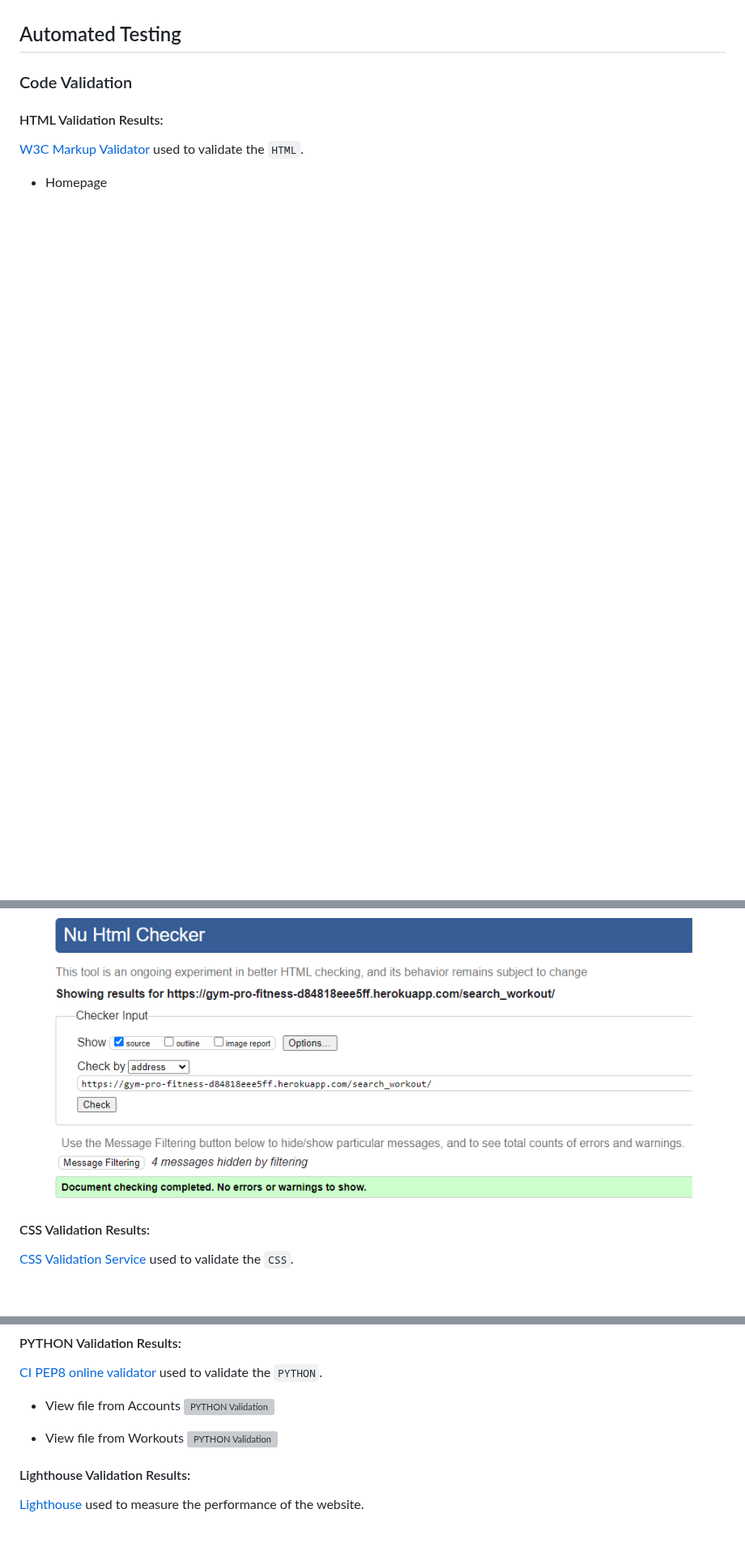
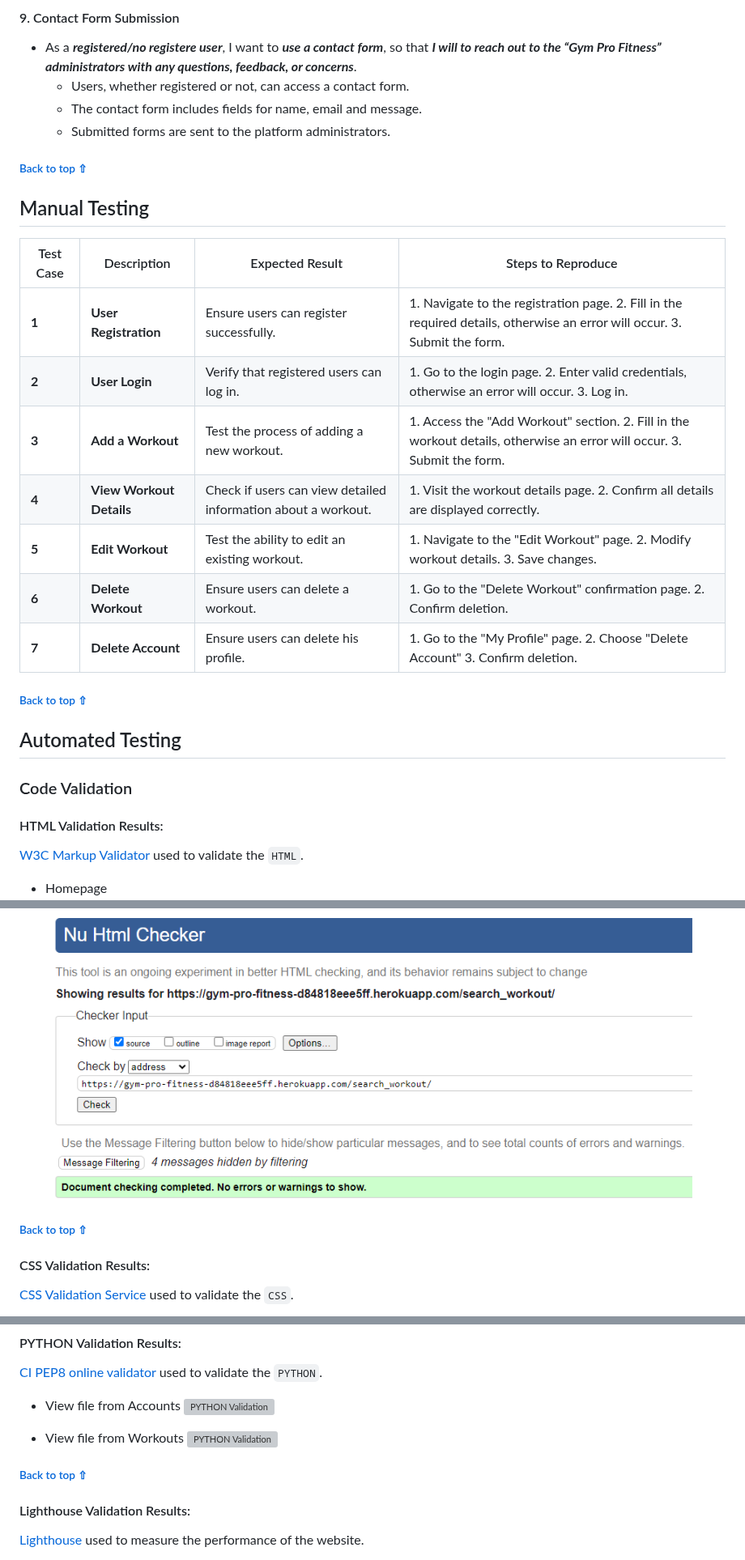
Before and after one commit to GeorgeH23/gym-pro, a Markdown page: TESTING.md, 3 parts joined by grey strips. Shown at 81% size. Drawn GitHub-style; blank space fills up the shorter version; grey boxes are pictures that could not be loaded.

```diff
--- a/TESTING.md
+++ b/TESTING.md
@@ -18,3 +65,24 @@ Return to [README.md](README.md)
+#### 9. Contact Form Submission
+- As a ***registered/no registere user***, I want to ***use a contact form***, so that ***I will to reach out to the “Gym Pro Fitness” administrators with any questions, feedback, or concerns***.
+    - Users, whether registered or not, can access a contact form.
+    - The contact form includes fields for name, email and message.
+    - Submitted forms are sent to the platform administrators.
+
+###### [Back to top ⇧](#table-of-contents)
+
+## Manual Testing
+
+| Test Case | Description | Expected Result | Steps to Reproduce |
+| --- | --- | --- | --- |
+| **1** | **User Registration** | Ensure users can register successfully. | 1. Navigate to the registration page. 2. Fill in the required details, otherwise an error will occur. 3. Submit the form. |
+| **2** | **User Login** | Verify that registered users can log in. | 1. Go to the login page. 2. Enter valid credentials, otherwise an error will occur. 3. Log in. |
+| **3** | **Add a Workout** | Test the process of adding a new workout. | 1. Access the "Add Workout" section. 2. Fill in the workout details, otherwise an error will occur. 3. Submit the form. |
+| **4** | **View Workout Details** | Check if users can view detailed information about a workout. | 1. Visit the workout details page. 2. Confirm all details are displayed correctly. |
+| **5** | **Edit Workout** | Test the ability to edit an existing workout. | 1. Navigate to the "Edit Workout" page. 2. Modify workout details. 3. Save changes. |
+| **6** | **Delete Workout** | Ensure users can delete a workout. | 1. Go to the "Delete Workout" confirmation page. 2. Confirm deletion. |
+| **7** | **Delete Account** | Ensure users can delete his profile. | 1. Go to the "My Profile" page. 2. Choose "Delete Account" 3. Confirm deletion. |
+
+###### [Back to top ⇧](#table-of-contents)
 
 ## Automated Testing
 ### Code Validation
@@ -58,6 +126,7 @@ Return to [README.md](README.md)
 - Workout Search
 ![Workout Search HTML Validation](documentation/validation/val-workout-search.png)
 
+###### [Back to top ⇧](#table-of-contents)
 
 #### CSS Validation Results:
 [CSS Validation Service](https://jigsaw.w3.org/css-validator/) used to validate the `CSS`.
@@ -82,6 +151,7 @@ Return to [README.md](README.md)
 - View file from Workouts
 ![PYTHON Validation](documentation/validation/val-py-views-workouts.png)
 
+###### [Back to top ⇧](#table-of-contents)
 
 #### Lighthouse Validation Results:
 [Lighthouse](https://developers.google.com/web/tools/lighthouse) used to measure the performance of the website.
```
Also changed, not shown: other parts of TESTING.md (+51 -2 lines).
